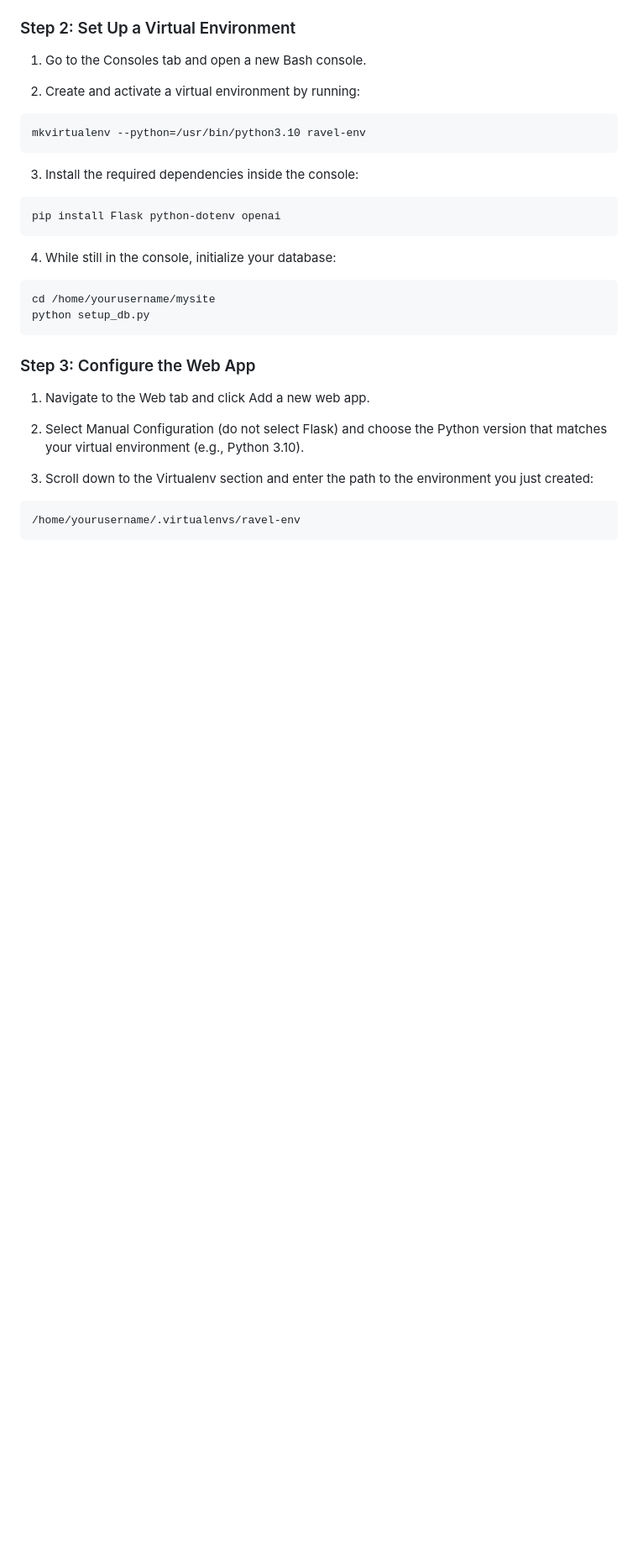
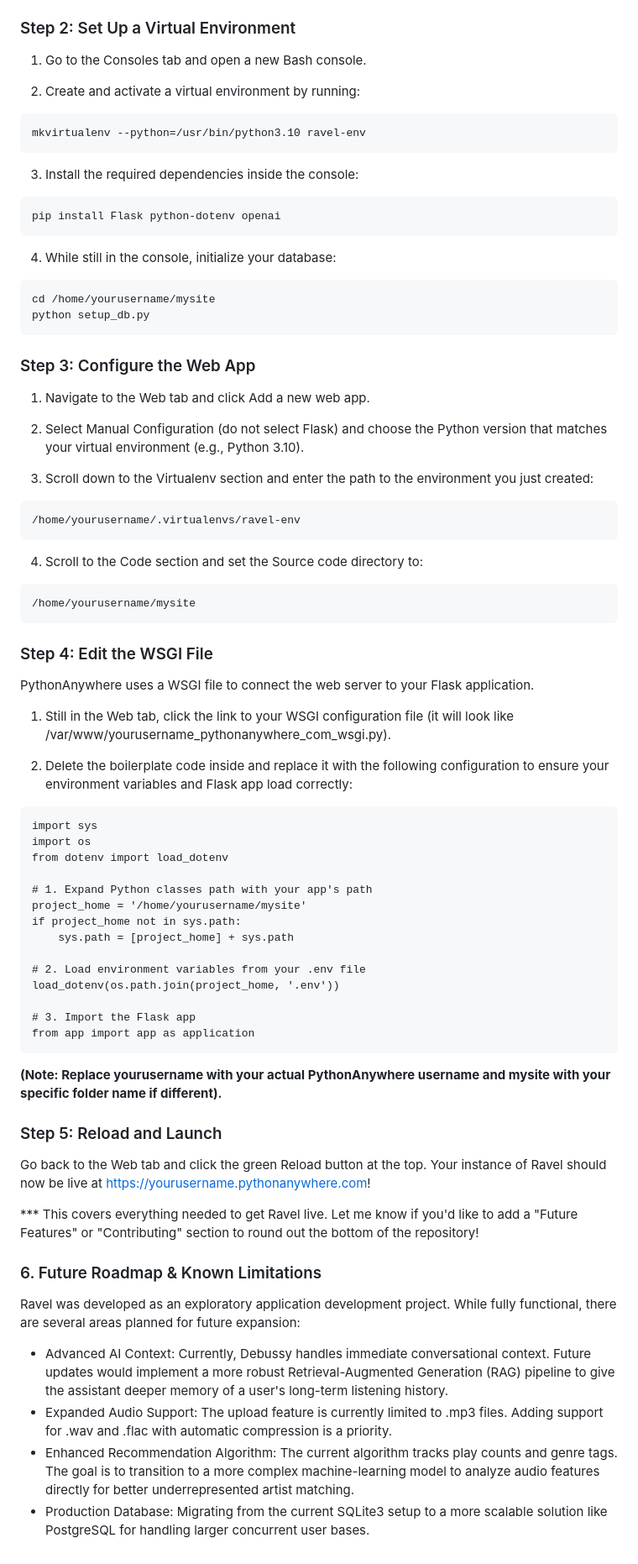
Before and after one commit to Paradoxidus/group9-ravel-appdevproject, a Markdown page: README.md, the part around the change. Shown at 84% size. Drawn GitHub-style; blank space fills up the shorter version.

````diff
--- a/README.md
+++ b/README.md
@@ -104,3 +104,43 @@ python setup_db.py
 ```
 /home/yourusername/.virtualenvs/ravel-env
 ```
+4. Scroll to the Code section and set the Source code directory to:
+```
+/home/yourusername/mysite
+```
+
+### Step 4: Edit the WSGI File
+PythonAnywhere uses a WSGI file to connect the web server to your Flask application.
+
+1. Still in the Web tab, click the link to your WSGI configuration file (it will look like /var/www/yourusername_pythonanywhere_com_wsgi.py).
+
+2. Delete the boilerplate code inside and replace it with the following configuration to ensure your environment variables and Flask app load correctly:
+```
+import sys
+import os
+from dotenv import load_dotenv
+
+# 1. Expand Python classes path with your app's path
+project_home = '/home/yourusername/mysite'
+if project_home not in sys.path:
+    sys.path = [project_home] + sys.path
+
+# 2. Load environment variables from your .env file
+load_dotenv(os.path.join(project_home, '.env'))
+
+# 3. Import the Flask app
+from app import app as application
+```
+**(Note: Replace yourusername with your actual PythonAnywhere username and mysite with your specific folder name if different).**
+
+### Step 5: Reload and Launch
+Go back to the Web tab and click the green Reload button at the top. Your instance of Ravel should now be live at https://yourusername.pythonanywhere.com!
+
+*** This covers everything needed to get Ravel live. Let me know if you'd like to add a "Future Features" or "Contributing" section to round out the bottom of the repository!
+
+### 6. Future Roadmap & Known Limitations
+Ravel was developed as an exploratory application development project. While fully functional, there are several areas planned for future expansion:
+- Advanced AI Context: Currently, Debussy handles immediate conversational context. Future updates would implement a more robust Retrieval-Augmented Generation (RAG) pipeline to give the assistant deeper memory of a user's long-term listening history.
+- Expanded Audio Support: The upload feature is currently limited to .mp3 files. Adding support for .wav and .flac with automatic compression is a priority.
+- Enhanced Recommendation Algorithm: The current algorithm tracks play counts and genre tags. The goal is to transition to a more complex machine-learning model to analyze audio features directly for better underrepresented artist matching.
+- Production Database: Migrating from the current SQLite3 setup to a more scalable solution like PostgreSQL for handling larger concurrent user bases.
````
